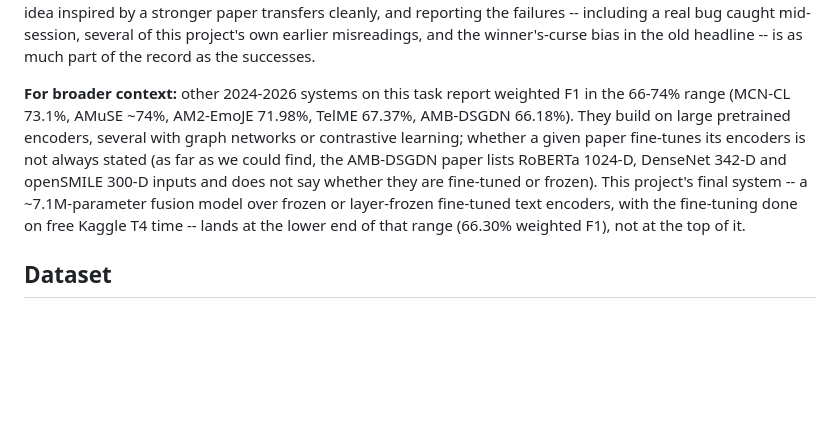
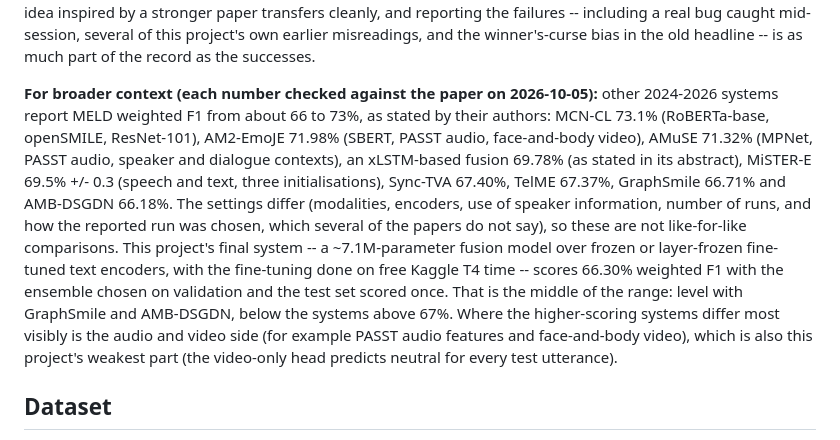
Before and after one commit to Hemanth225217/Multimodal-Emotion-Recognition, a Markdown page: README.md, the part around the change. Rendered like a GitHub page; blank space fills up the shorter version.

Commit message:
README: verify the numbers of other MELD systems against their papers
AMuSE was listed as ~74%; its paper reports 71.32% weighted F1 (73.28% accuracy).
List each system's reported weighted F1 with its main encoders, note that the
settings and run-selection practices differ, and say where this project sits
(66.30%, the middle of the range) and where the higher-scoring systems differ
(audio and video encoders).

Co-Authored-By: Claude Sonnet 5.5 <noreply@anthropic.com>

```diff
--- a/README.md
+++ b/README.md
@@ -1080,17 +1080,18 @@ mid-session, several of this project's own earlier misreadings, and the
 winner's-curse bias in the old headline -- is as much part of the record as
 the successes.
 
-**For broader context:** other 2024-2026 systems on this task report
-weighted F1 in the 66-74% range (MCN-CL 73.1%, AMuSE ~74%, AM2-EmoJE 71.98%,
-TelME 67.37%, AMB-DSGDN 66.18%). They build on large pretrained encoders,
-several with graph networks or contrastive learning; whether a given paper
-fine-tunes its encoders is not always stated (as far as we could find, the
-AMB-DSGDN paper lists RoBERTa 1024-D, DenseNet 342-D and openSMILE 300-D
-inputs and does not say whether they are fine-tuned or frozen). This
-project's final system -- a ~7.1M-parameter fusion model over frozen or
-layer-frozen fine-tuned text encoders, with the fine-tuning done on free
-Kaggle T4 time -- lands at the lower end of that range (66.30% weighted
-F1), not at the top of it.
+**For broader context (each number checked against the paper on 2026-10-05):** other 2024-2026 systems report
+MELD weighted F1 from about 66 to 73%, as stated by their authors: MCN-CL 73.1% (RoBERTa-base, openSMILE,
+ResNet-101), AM2-EmoJE 71.98% (SBERT, PASST audio, face-and-body video), AMuSE 71.32% (MPNet, PASST audio, speaker
+and dialogue contexts), an xLSTM-based fusion 69.78% (as stated in its abstract), MiSTER-E 69.5% +/- 0.3 (speech and
+text, three initialisations), Sync-TVA 67.40%, TelME 67.37%, GraphSmile 66.71% and AMB-DSGDN 66.18%. The settings
+differ (modalities, encoders, use of speaker information, number of runs, and how the reported run was chosen, which
+several of the papers do not say), so these are not like-for-like comparisons. This project's final system -- a
+~7.1M-parameter fusion model over frozen or layer-frozen fine-tuned text encoders, with the fine-tuning done on free
+Kaggle T4 time -- scores 66.30% weighted F1 with the ensemble chosen on validation and the test set scored once. That
+is the middle of the range: level with GraphSmile and AMB-DSGDN, below the systems above 67%. Where the higher-scoring
+systems differ most visibly is the audio and video side (for example PASST audio features and face-and-body video),
+which is also this project's weakest part (the video-only head predicts neutral for every test utterance).
 
 ## Dataset
 
```
